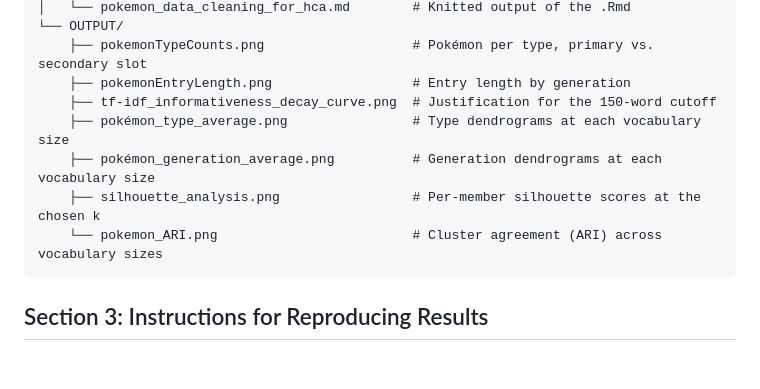
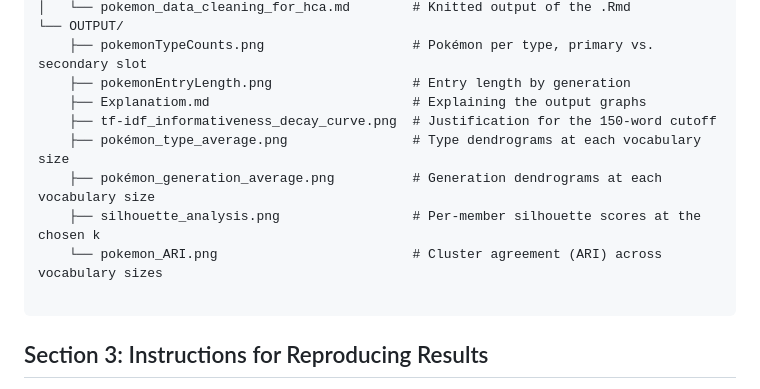
Before and after one commit to Thieron/DS-4002-group-01, a Markdown page: project1/README.md, the part around the change. Rendered like a GitHub page; blank space fills up the shorter version.

Commit message:
Add Explanatiom.md for output graph explanations

````diff
--- a/project1/README.md
+++ b/project1/README.md
@@ -40,11 +40,13 @@ project1/
 └── OUTPUT/
     ├── pokemonTypeCounts.png                   # Pokémon per type, primary vs. secondary slot
     ├── pokemonEntryLength.png                  # Entry length by generation
+    ├── Explanatiom.md                          # Explaining the output graphs
     ├── tf-idf_informativeness_decay_curve.png  # Justification for the 150-word cutoff
     ├── pokémon_type_average.png                # Type dendrograms at each vocabulary size
     ├── pokémon_generation_average.png          # Generation dendrograms at each vocabulary size
     ├── silhouette_analysis.png                 # Per-member silhouette scores at the chosen k
     └── pokemon_ARI.png                         # Cluster agreement (ARI) across vocabulary sizes
+
 ```
 
 ## Section 3: Instructions for Reproducing Results
````
